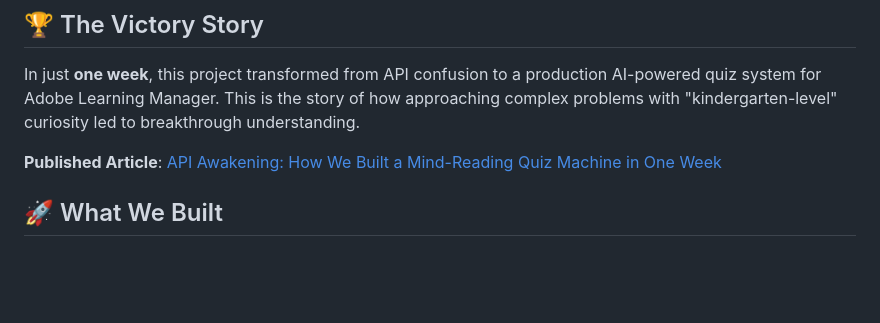
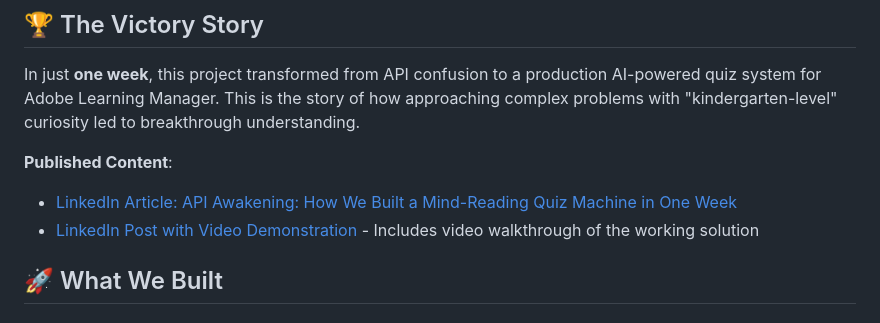
Before and after one commit to increasinglyHuman/Adobe-Learning-Manager-API-Demo, a Markdown page: PROJECT-JOURNEY.md, the part around one of its changes. Rendered like a GitHub page; blank space fills up the shorter version.

```diff
--- a/PROJECT-JOURNEY.md
+++ b/PROJECT-JOURNEY.md
@@ -6,7 +6,9 @@
 
 In just **one week**, this project transformed from API confusion to a production AI-powered quiz system for Adobe Learning Manager. This is the story of how approaching complex problems with "kindergarten-level" curiosity led to breakthrough understanding.
 
-**Published Article**: [API Awakening: How We Built a Mind-Reading Quiz Machine in One Week](https://www.linkedin.com/pulse/api-awakening-how-we-built-mind-reading-quiz-machine-one-partridge-wmkwc/)
+**Published Content**:
+- [LinkedIn Article: API Awakening: How We Built a Mind-Reading Quiz Machine in One Week](https://www.linkedin.com/pulse/api-awakening-how-we-built-mind-reading-quiz-machine-one-partridge-wmkwc/)
+- [LinkedIn Post with Video Demonstration](https://www.linkedin.com/feed/update/urn:li:activity:7348769312381292545/) - Includes video walkthrough of the working solution
 
 ## 🚀 What We Built
 
```
Also changed, not shown: other parts of PROJECT-JOURNEY.md (+38 -17 lines), README.md (+1 -1 lines).
